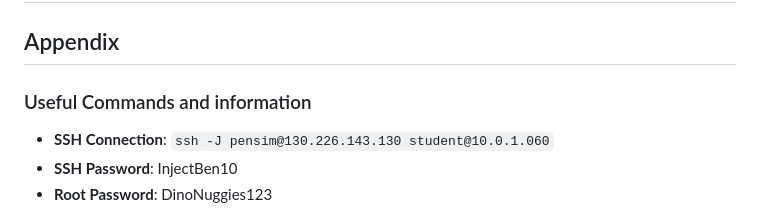
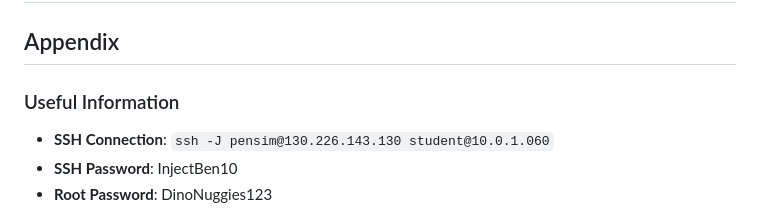
Before and after one commit to Davdu/Security1-Miniproject, a Markdown page: Report.md, the part around the change. Rendered like a GitHub page.

```diff
--- a/Report.md
+++ b/Report.md
@@ -135,7 +135,7 @@ Some code that gives the student user root access
 
 ## Appendix
 
-### Useful Commands and information
+### Useful Information
 
 * **SSH Connection**: `ssh -J pensim@130.226.143.130 student@10.0.1.060`
 * **SSH Password**: InjectBen10
```
